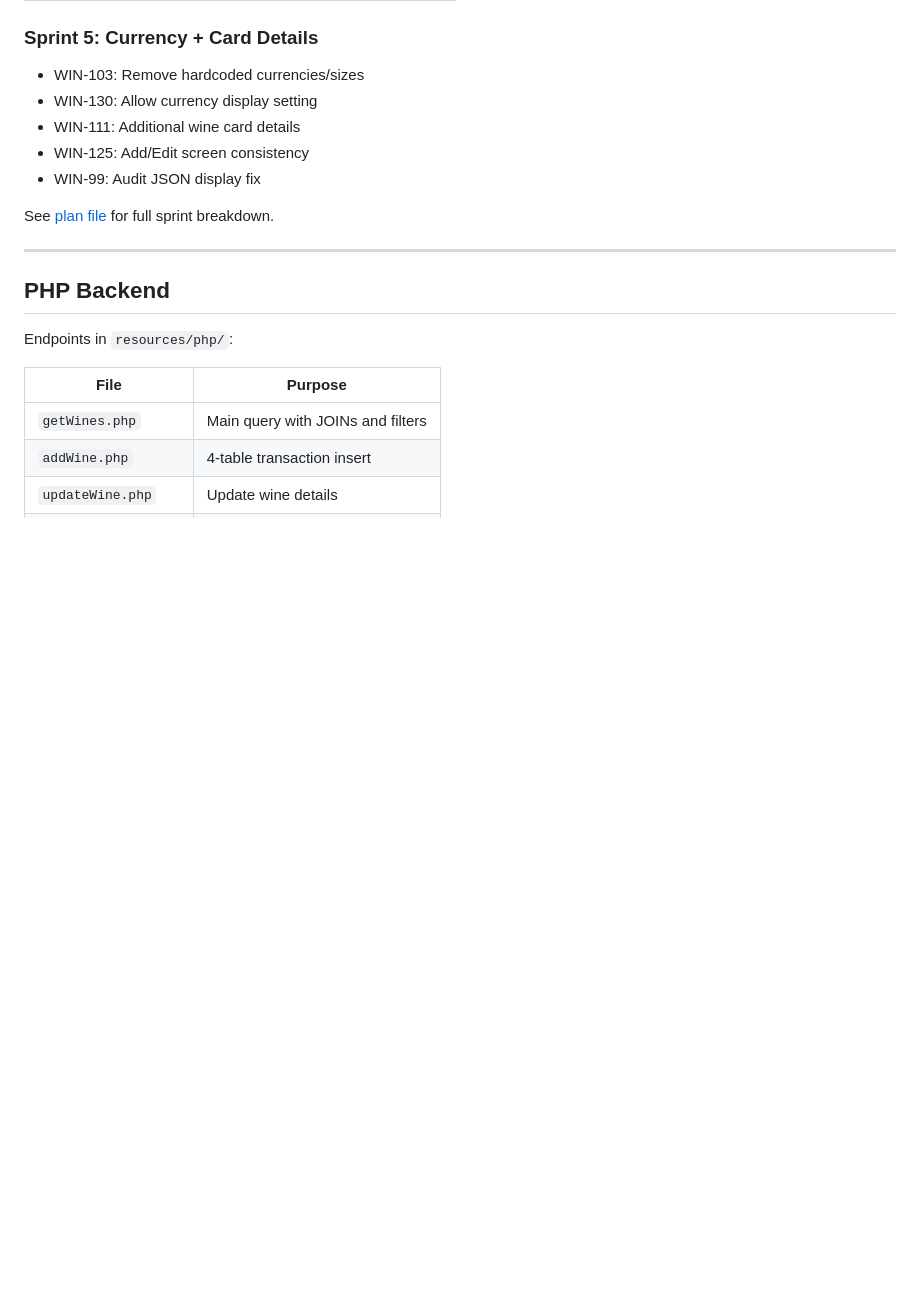
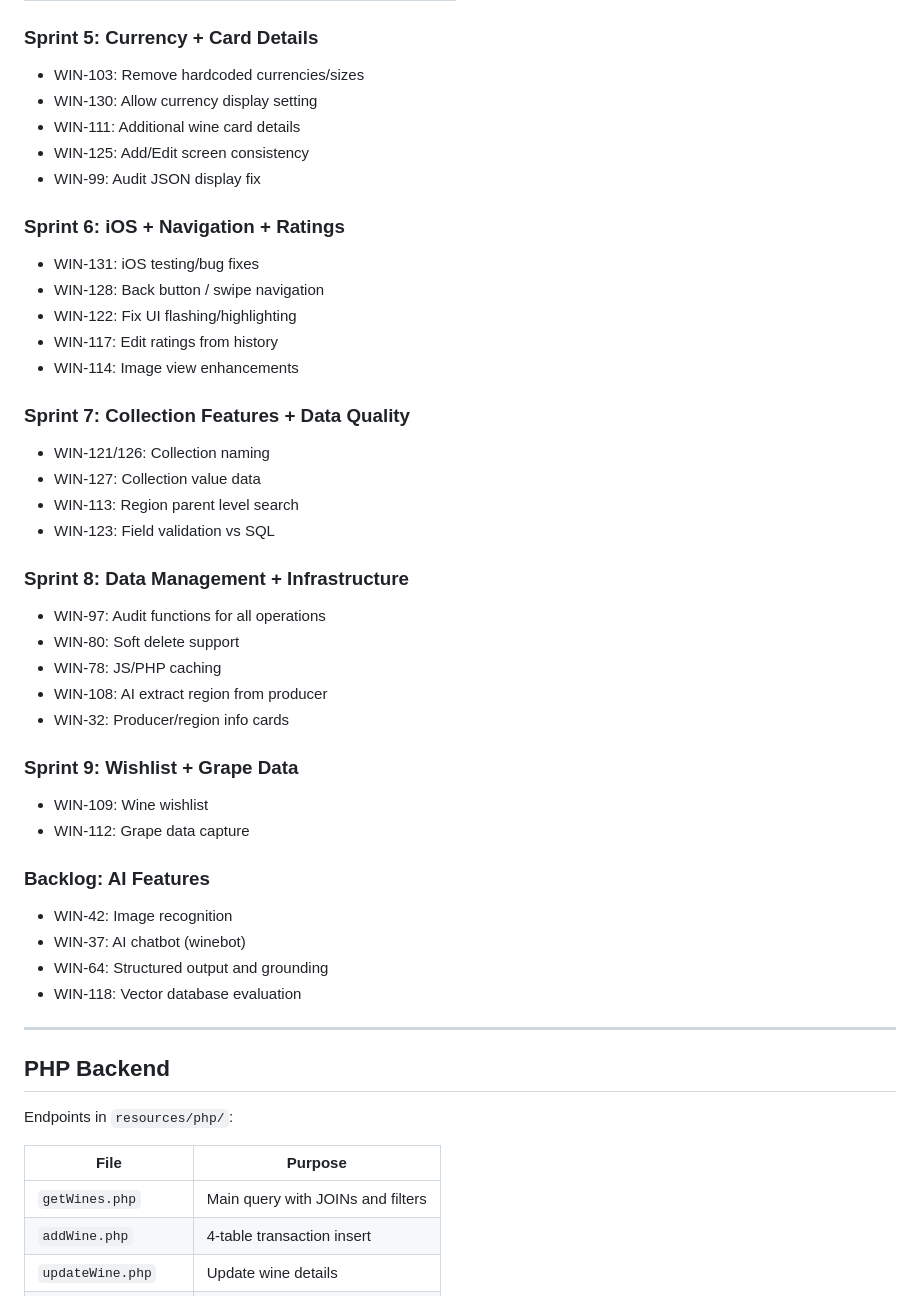
Before and after one commit to philhumber/wineApp, a Markdown page: CLAUDE.md, the part around the change. Rendered like a GitHub page; blank space fills up the shorter version.

Commit message:
Fix CLAUDE.md - replace local plan file reference with inline sprints
The plan file path was a local Claude path that wouldn't be accessible.
Embedded the full sprint breakdown directly in CLAUDE.md.

Co-Authored-By: Claude Opus 4.5 <noreply@anthropic.com>

```diff
--- a/CLAUDE.md
+++ b/CLAUDE.md
@@ -149,7 +149,35 @@ const data = await api.enrichWithAI('producer', 'Château Margaux');
 - WIN-125: Add/Edit screen consistency
 - WIN-99: Audit JSON display fix
 
-See [plan file](C:\Users\Phil\.claude\plans\harmonic-crafting-wombat.md) for full sprint breakdown.
+### Sprint 6: iOS + Navigation + Ratings
+- WIN-131: iOS testing/bug fixes
+- WIN-128: Back button / swipe navigation
+- WIN-122: Fix UI flashing/highlighting
+- WIN-117: Edit ratings from history
+- WIN-114: Image view enhancements
+
+### Sprint 7: Collection Features + Data Quality
+- WIN-121/126: Collection naming
+- WIN-127: Collection value data
+- WIN-113: Region parent level search
+- WIN-123: Field validation vs SQL
+
+### Sprint 8: Data Management + Infrastructure
+- WIN-97: Audit functions for all operations
+- WIN-80: Soft delete support
+- WIN-78: JS/PHP caching
+- WIN-108: AI extract region from producer
+- WIN-32: Producer/region info cards
+
+### Sprint 9: Wishlist + Grape Data
+- WIN-109: Wine wishlist
+- WIN-112: Grape data capture
+
+### Backlog: AI Features
+- WIN-42: Image recognition
+- WIN-37: AI chatbot (winebot)
+- WIN-64: Structured output and grounding
+- WIN-118: Vector database evaluation
 
 ---
 
```
